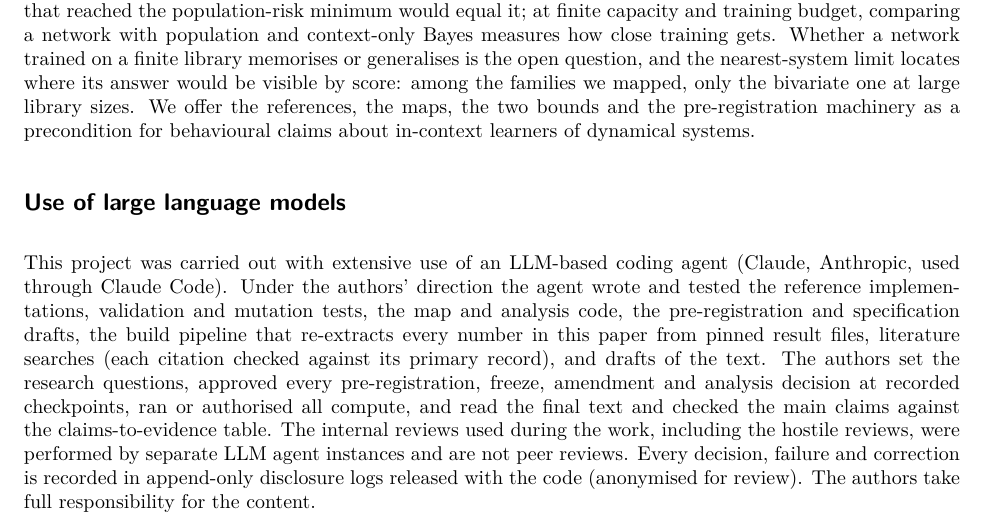
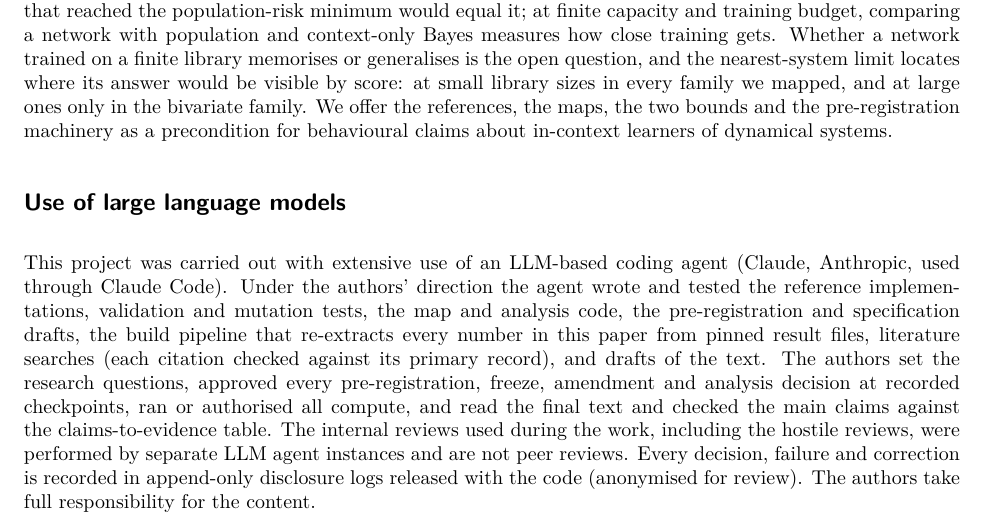
Before and after one commit to vrhsr/DynalCL, a LaTeX paper (paper/main.tex, which reads paper/sections/10_conclusion.tex): part of page 10 of 14, cut so that both start at the same text. Compiled offline with pdfLaTeX; a LaTeX package or settings file that is missing is left out.

Commit message:
Paper revision 5a: conclusion library sentence per review m8; cumulative figure ticks
Co-Authored-By: Claude Opus 5.5 <noreply@anthropic.com>

```diff
--- a/paper/sections/10_conclusion.tex
+++ b/paper/sections/10_conclusion.tex
@@ -11,6 +11,6 @@ in the bivariate family the split is order-dependent, and libraries of up to \KT
 contexts because a seven-parameter space is covered sparsely. Population Bayes minimises the expected log loss, so a network that reached the
 population-risk minimum would equal it; at finite capacity and training budget, comparing a network with population and
 context-only Bayes measures how close training gets. Whether a network trained on a finite library memorises or generalises
-is the open question, and the nearest-system limit locates where its answer would be visible by score: among the families we
-mapped, only the bivariate one at large library sizes. We offer the references, the maps, the two bounds
+is the open question, and the nearest-system limit locates where its answer would be visible by score: at small library sizes in
+every family we mapped, and at large ones only in the bivariate family. We offer the references, the maps, the two bounds
 and the pre-registration machinery as a precondition for behavioural claims about in-context learners of dynamical systems.
```
Also changed, not shown: paper/numbers.yaml (+1 -1 lines), paper/research_audit/CHANGELOG.md, 1 other file.
